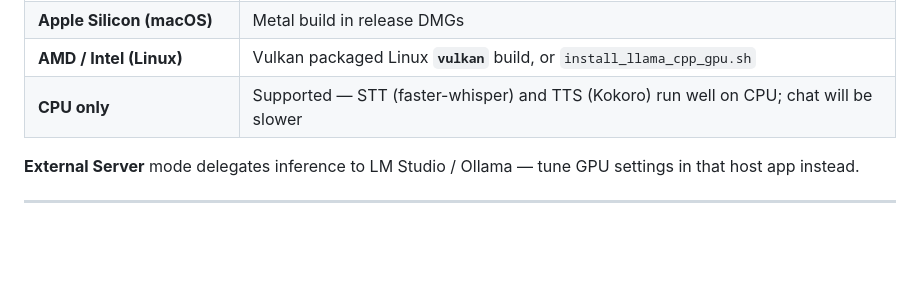
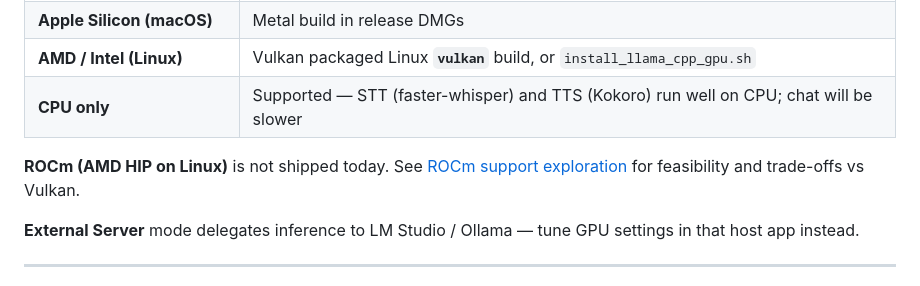
Before and after one commit to dagaza/Qube, a Markdown page: docs/user/system-requirements.md, the part around the change. Drawn GitHub-style; blank space fills up the shorter version.

```diff
--- a/docs/user/system-requirements.md
+++ b/docs/user/system-requirements.md
@@ -52,6 +52,8 @@ Disk swapping during inference makes voice and chat unusably slow — prefer a s
 | **AMD / Intel (Linux)** | Vulkan packaged Linux **`vulkan`** build, or `install_llama_cpp_gpu.sh` |
 | **CPU only** | Supported — STT (faster-whisper) and TTS (Kokoro) run well on CPU; chat will be slower |
 
+**ROCm (AMD HIP on Linux)** is not shipped today. See [ROCm support exploration](../rocm_support_exploration.md) for feasibility and trade-offs vs Vulkan.
+
 **External Server** mode delegates inference to LM Studio / Ollama — tune GPU settings in that host app instead.
 
 ---
```
Also changed, not shown: docs/rocm_support_exploration.md (added, +147 -0 lines).
